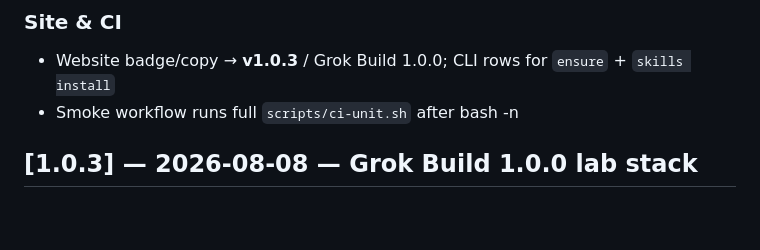
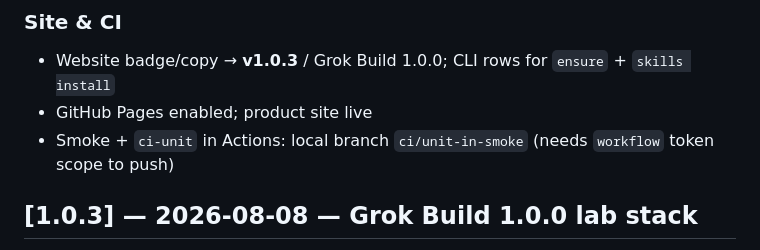
Before and after one commit to FineComputer14451/GrokHunter, a Markdown page: CHANGELOG.md, the part around the change. Drawn GitHub-style; blank space fills up the shorter version.

```diff
--- a/CHANGELOG.md
+++ b/CHANGELOG.md
@@ -5,7 +5,8 @@
 ### Site & CI
 
 - Website badge/copy → **v1.0.3** / Grok Build 1.0.0; CLI rows for `ensure` + `skills install`
-- Smoke workflow runs full `scripts/ci-unit.sh` after bash -n
+- GitHub Pages enabled; product site live
+- Smoke + `ci-unit` in Actions: local branch `ci/unit-in-smoke` (needs `workflow` token scope to push)
 
 ## [1.0.3] — 2026-08-08 — Grok Build 1.0.0 lab stack
 
```
Also changed, not shown: README.md (+1 -0 lines).
